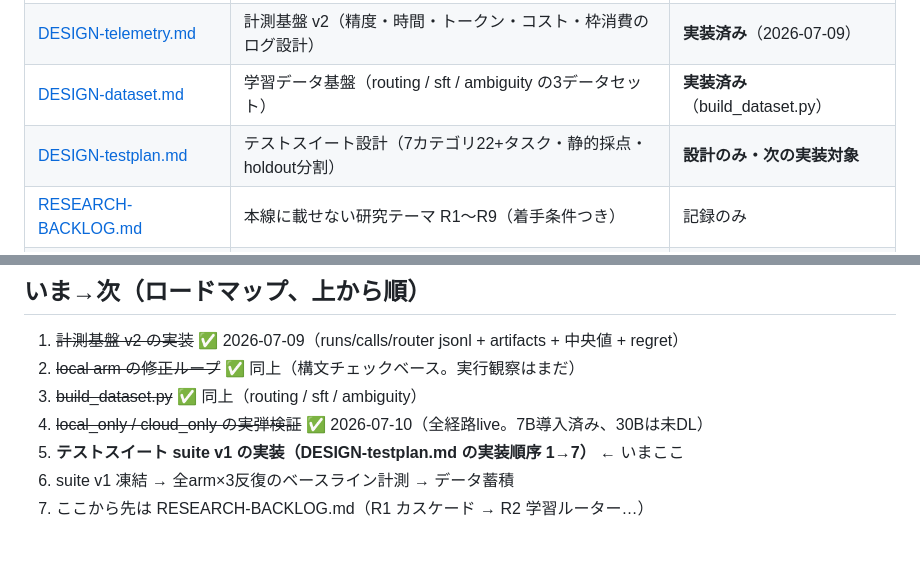
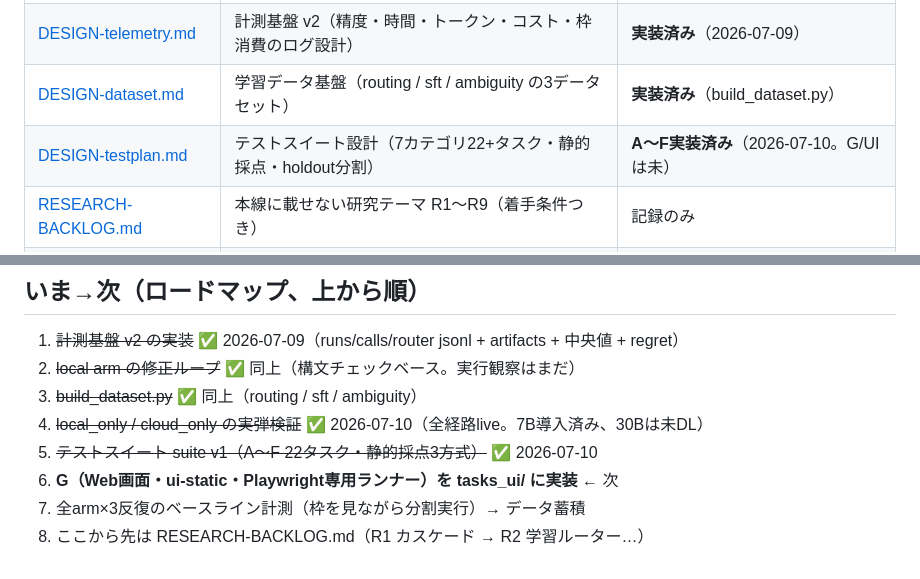
Before and after one commit to technobibi/master-llm, a Markdown page: docs/ARCHITECTURE.md, 2 parts joined by grey strips. GitHub-like rendering.

Commit message:
docs: ARCHITECTURE のロードマップを suite v1 実装済みに更新

```diff
--- a/docs/ARCHITECTURE.md
+++ b/docs/ARCHITECTURE.md
@@ -12,7 +12,7 @@
 | [README.md](../README.md) | セットアップと使い方 | 実装済みの範囲を記載 |
 | [DESIGN-telemetry.md](DESIGN-telemetry.md) | 計測基盤 v2（精度・時間・トークン・コスト・枠消費のログ設計） | **実装済み**（2026-07-09） |
 | [DESIGN-dataset.md](DESIGN-dataset.md) | 学習データ基盤（routing / sft / ambiguity の3データセット） | **実装済み**（build_dataset.py） |
-| [DESIGN-testplan.md](DESIGN-testplan.md) | テストスイート設計（7カテゴリ22+タスク・静的採点・holdout分割） | **設計のみ・次の実装対象** |
+| [DESIGN-testplan.md](DESIGN-testplan.md) | テストスイート設計（7カテゴリ22+タスク・静的採点・holdout分割） | **A〜F実装済み**（2026-07-10。G/UIは未） |
 | [RESEARCH-BACKLOG.md](RESEARCH-BACKLOG.md) | 本線に載せない研究テーマ R1〜R9（着手条件つき） | 記録のみ |
 | [study/STUDY-1-llm.md](study/STUDY-1-llm.md) | 勉強ノート: LLMの仕組み（このプロジェクトに必要な分だけ） | 教材 |
 | [study/STUDY-2-harness.md](study/STUDY-2-harness.md) | 勉強ノート: 計測ルールの「なぜ」= ML評価の設計思想 | 教材 |
@@ -112,6 +112,7 @@
 2. ~~local arm の修正ループ~~ ✅ 同上（構文チェックベース。実行観察はまだ）
 3. ~~build_dataset.py~~ ✅ 同上（routing / sft / ambiguity）
 4. ~~local_only / cloud_only の実弾検証~~ ✅ 2026-07-10（全経路live。7B導入済み、30Bは未DL）
-5. **テストスイート suite v1 の実装（DESIGN-testplan.md の実装順序 1→7）** ← いまここ
-6. suite v1 凍結 → 全arm×3反復のベースライン計測 → データ蓄積
-7. ここから先は RESEARCH-BACKLOG.md（R1 カスケード → R2 学習ルーター…）
+5. ~~テストスイート suite v1（A〜F 22タスク・静的採点3方式）~~ ✅ 2026-07-10
+6. **G（Web画面・ui-static・Playwright専用ランナー）を tasks_ui/ に実装** ← 次
+7. 全arm×3反復のベースライン計測（枠を見ながら分割実行）→ データ蓄積
+8. ここから先は RESEARCH-BACKLOG.md（R1 カスケード → R2 学習ルーター…）
```
